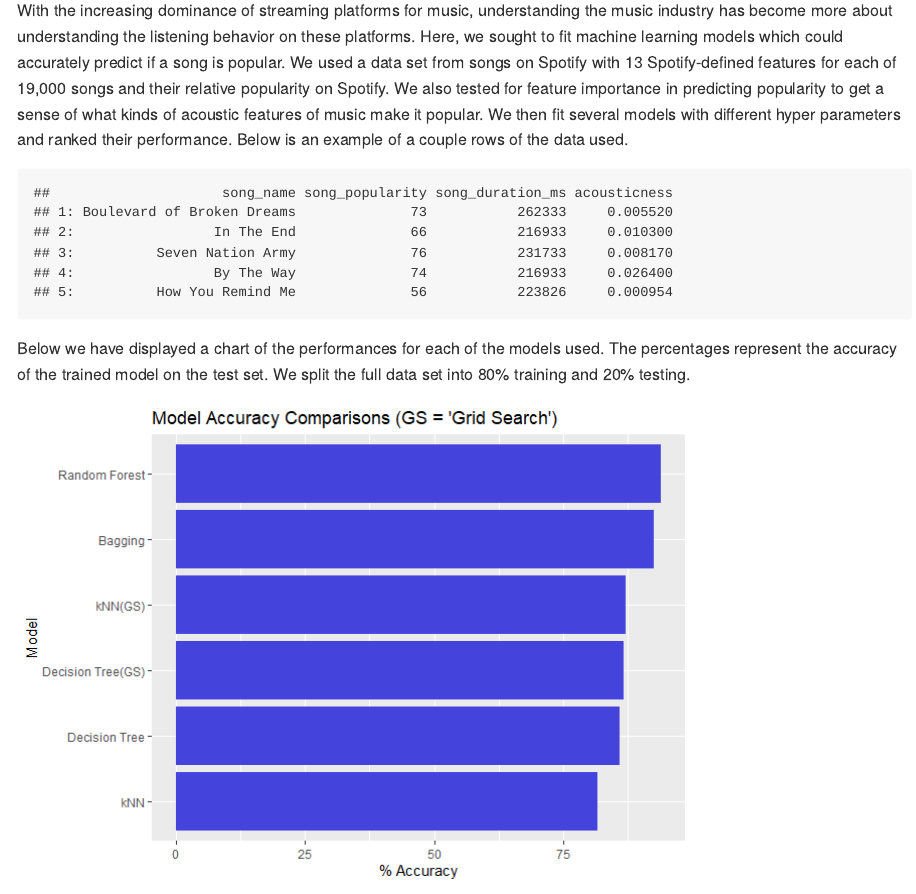
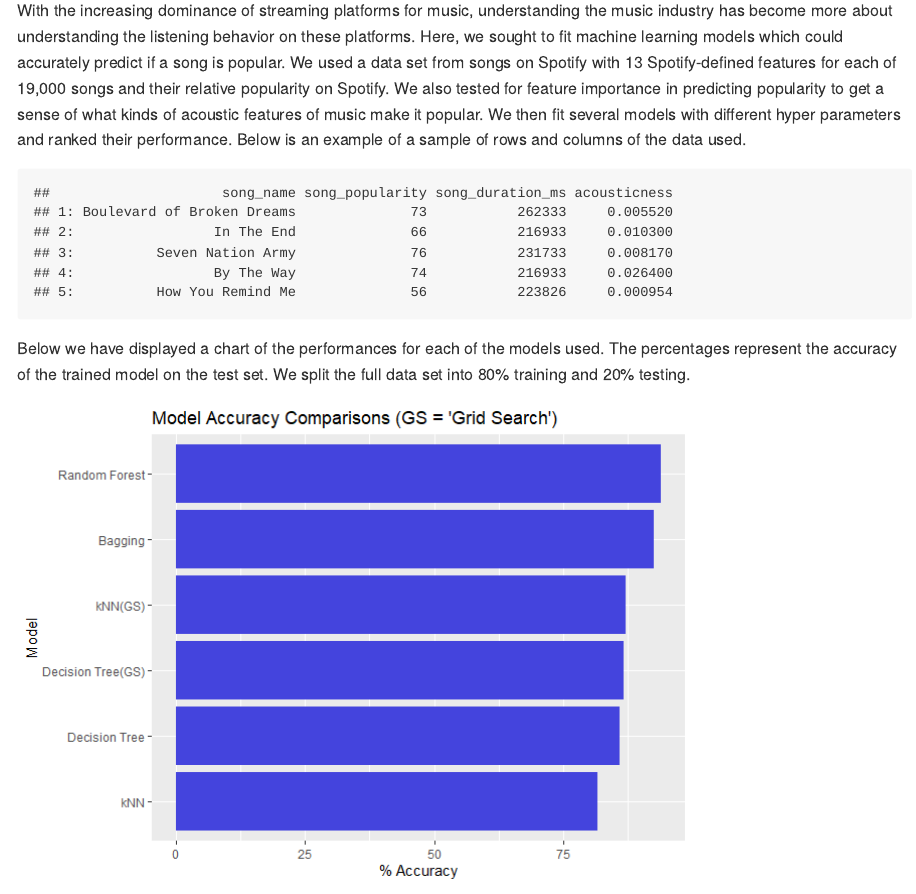
Before and after one commit to AnanthaR20/Song_Popularity, an R Markdown document (README.Rmd): the page in a window 1100 px wide, from 150 px down. The pictures show the output file README.md that the author committed with the source, drawn offline in the style of GitHub.

Commit message:
Added new README

````diff
--- a/README.Rmd
+++ b/README.Rmd
@@ -11,7 +11,7 @@ which could accurately predict if a song is popular. We used
 a data set from songs on Spotify with 13 Spotify-defined features for each of 19,000 songs and their relative popularity
 on Spotify. We also tested for feature importance in predicting popularity to get a sense of what kinds of acoustic features of music make it popular. We then fit
 several models with different hyper parameters and ranked
-their performance. Below is an example of a couple rows of the data used.
+their performance. Below is an example of a sample of rows and columns of the data used.
 
 ```{r, echo=FALSE,message = FALSE, warning = FALSE, results='hold'}
 library(tidyverse)
````
Also changed, not shown: README.md.
